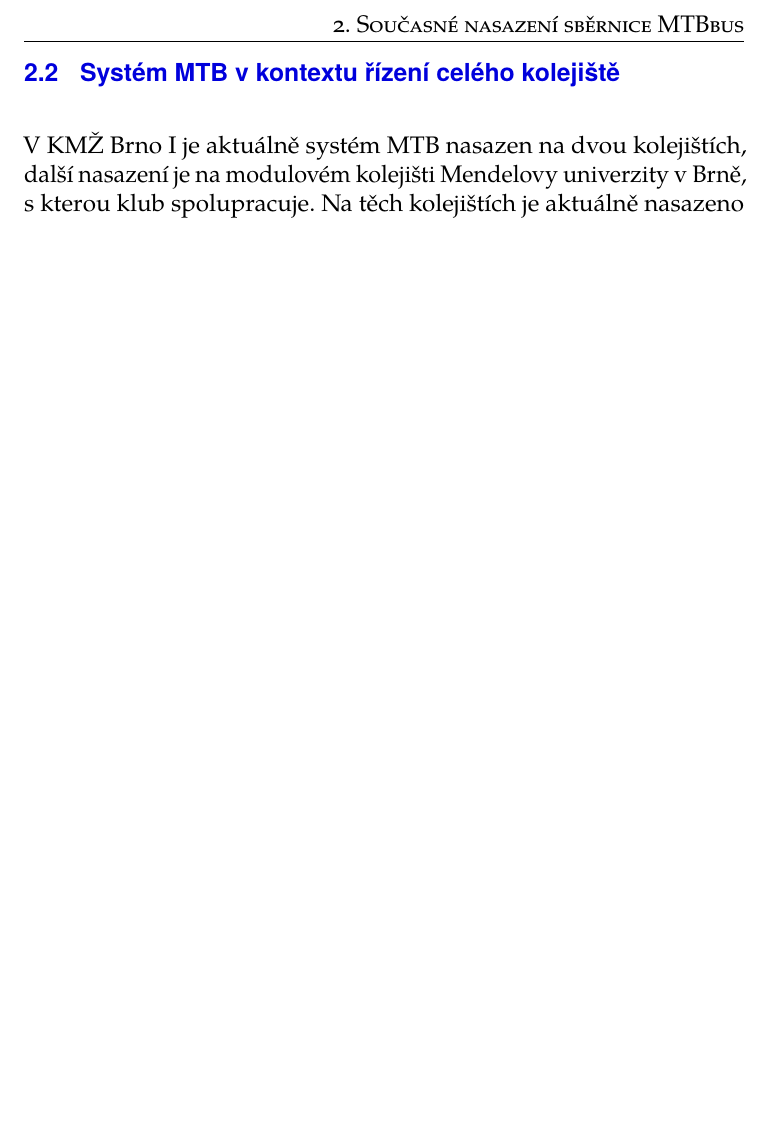
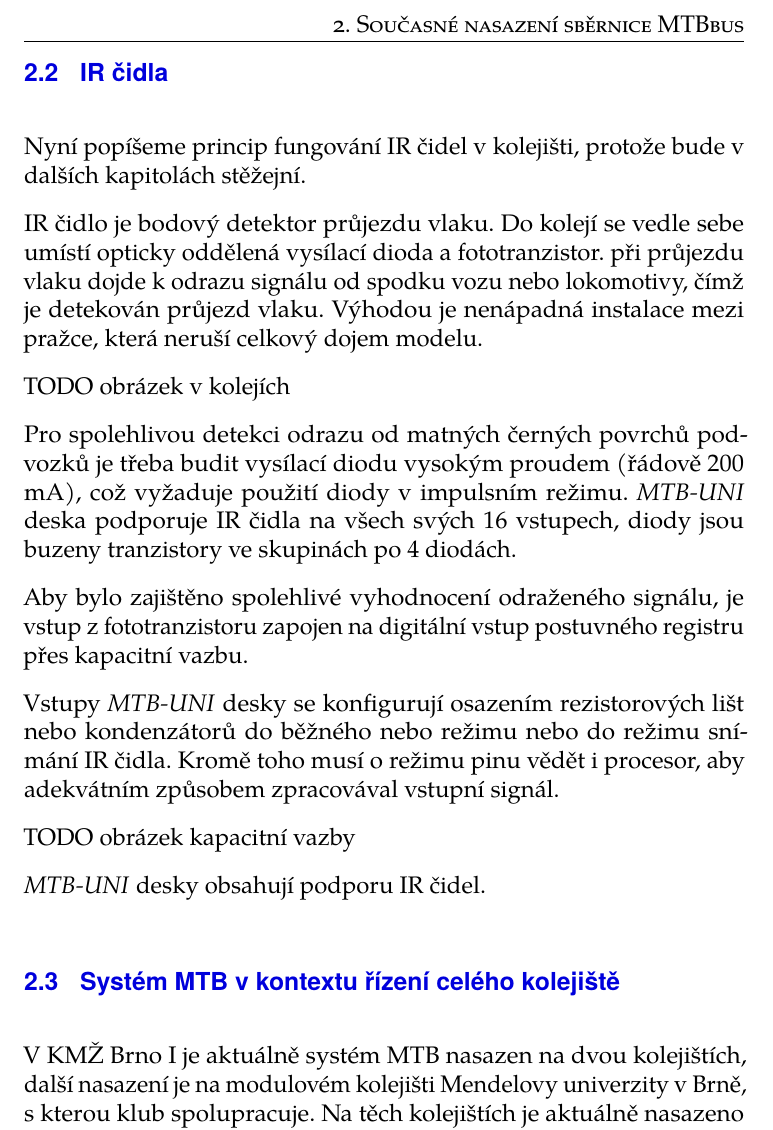
Before and after one commit to horacekj/mgrthesis, a LaTeX thesis (thesis.tex, which reads soucasne-nasazeni.tex): part of page 14 of 29 before the commit and part of page 14 of 30 after it, cut so that both start at the same text, the shorter picture padded with empty space. Compiled offline with pdfLaTeX.

Commit message:
Add IR description.

```diff
--- a/soucasne-nasazeni.tex
+++ b/soucasne-nasazeni.tex
@@ -127,6 +127,36 @@ Práce se sběrnicí z pohledu aplikace v počítači probíhá následovně:
 \item Uzavřít spojení s MTB-USB.
 \end{compactenum}
 
+\section{IR čidla} \label{sec:uni_ir}
+
+Nyní popíšeme princip fungování IR čidel v kolejišti, protože bude v dalších
+kapitolách stěžejní.
+
+IR čidlo je bodový detektor průjezdu vlaku. Do kolejí se vedle sebe umístí
+opticky oddělená vysílací dioda a fototranzistor. při průjezdu vlaku dojde k
+odrazu signálu od spodku vozu nebo lokomotivy, čímž je detekován průjezd vlaku.
+Výhodou je nenápadná instalace mezi pražce, která neruší celkový dojem modelu.
+
+TODO obrázek v kolejích
+
+Pro spolehlivou detekci odrazu od matných černých povrchů podvozků je třeba
+budit vysílací diodu vysokým proudem (řádově 200 mA), což vyžaduje použití
+diody v impulsním režimu. \textit{MTB-UNI} deska podporuje IR čidla na všech
+svých 16 vstupech, diody jsou buzeny tranzistory ve skupinách po 4 diodách.
+
+Aby bylo zajištěno spolehlivé vyhodnocení odraženého signálu, je vstup z
+fototranzistoru zapojen na digitální vstup postuvného registru přes kapacitní
+vazbu.
+
+Vstupy \textit{MTB-UNI} desky se konfigurují osazením rezistorových lišt nebo
+kondenzátorů do běžného nebo režimu nebo do režimu snímání IR čidla. Kromě
+toho musí o režimu pinu vědět i procesor, aby adekvátním způsobem zpracovával
+vstupní signál.
+
+TODO obrázek kapacitní vazby
+
+\textit{MTB-UNI} desky obsahují podporu IR čidel.
+
 \section{Systém \gls{mtb} v kontextu řízení celého kolejiště} \label{sec:mtb_context}
 
 V \gls{kmz} je aktuálně systém \gls{mtb} nasazen na dvou kolejištích, další
```
